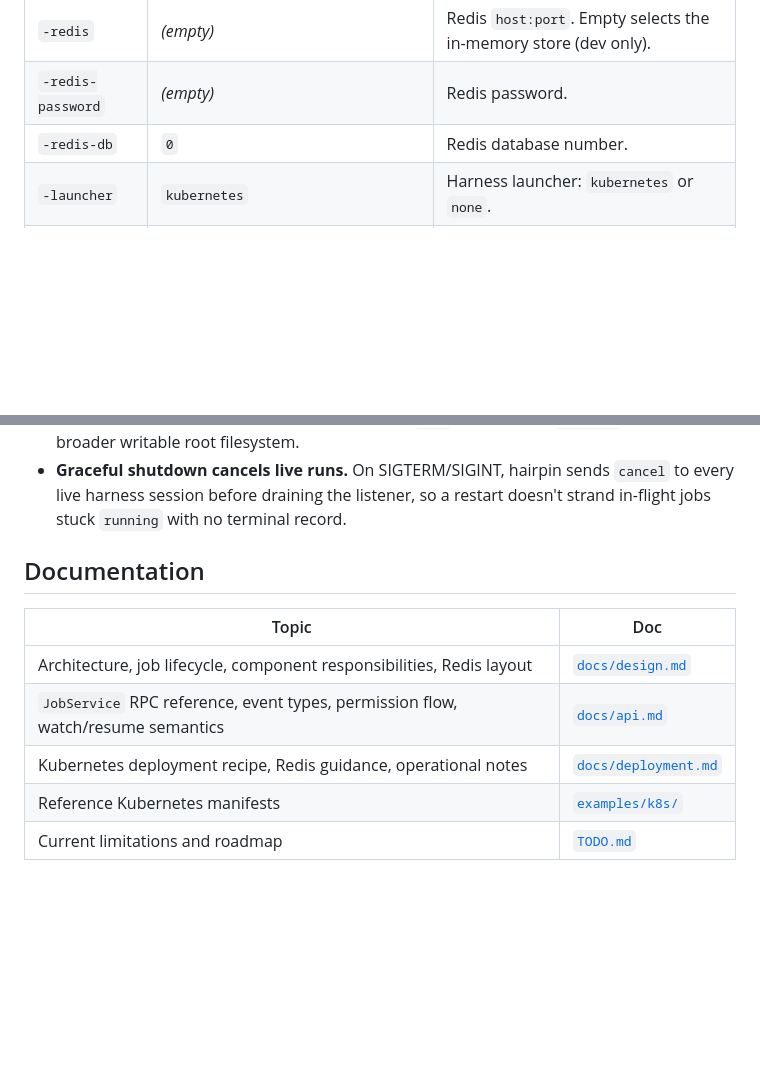
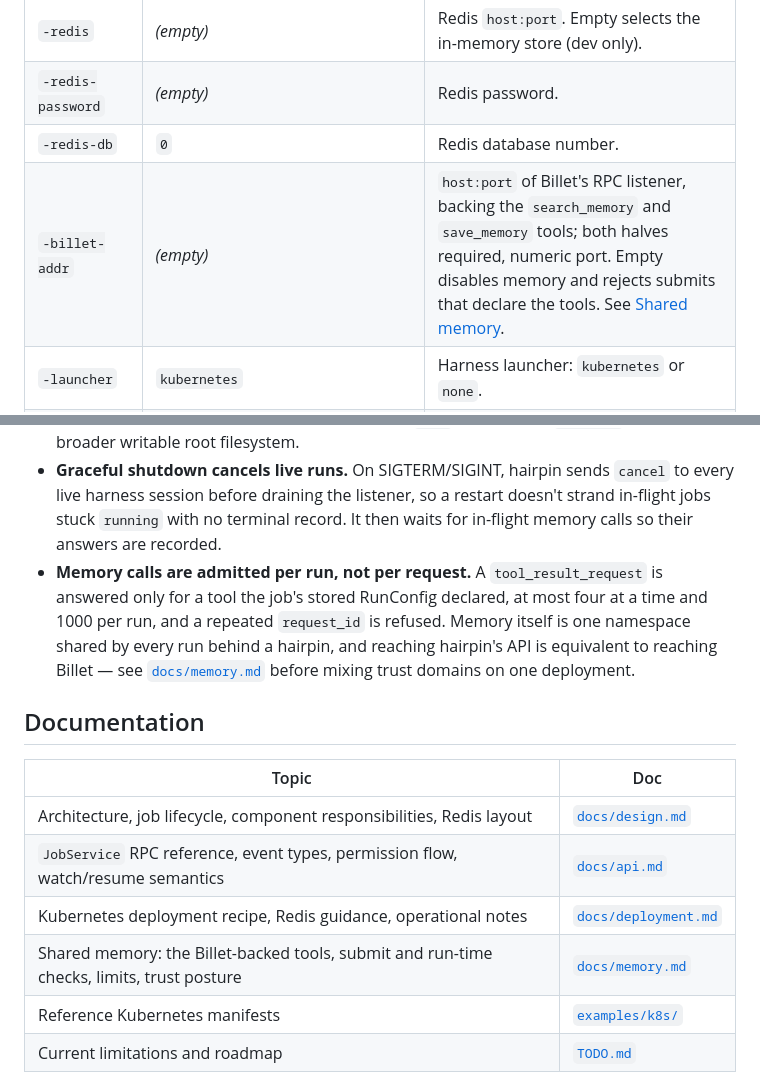
Before and after one commit to rxbynerd/hairpin, a Markdown page: README.md, 2 parts joined by grey strips. GitHub-like rendering; blank space fills up the shorter version.

```diff
--- a/README.md
+++ b/README.md
@@ -173,6 +198,7 @@ Flags for `hairpin serve`, from `cmd/hairpin/serve.go`:
 | `-redis` | *(empty)* | Redis `host:port`. Empty selects the in-memory store (dev only). |
 | `-redis-password` | *(empty)* | Redis password. |
 | `-redis-db` | `0` | Redis database number. |
+| `-billet-addr` | *(empty)* | `host:port` of Billet's RPC listener, backing the `search_memory` and `save_memory` tools; both halves required, numeric port. Empty disables memory and rejects submits that declare the tools. See [Shared memory](#shared-memory). |
 | `-launcher` | `kubernetes` | Harness launcher: `kubernetes` or `none`. |
 | `-profiles` | *(empty)* | Directory of RunConfig profile templates (`<name>.json`). |
 | `-default-profile` | `default` | Profile used when a submit names none. |
@@ -234,7 +260,16 @@ Within that trusted-network posture, hairpin includes these controls:
 - **Graceful shutdown cancels live runs.** On SIGTERM/SIGINT, hairpin
   sends `cancel` to every live harness session before draining the
   listener, so a restart doesn't strand in-flight jobs stuck `running`
-  with no terminal record.
+  with no terminal record. It then waits for in-flight memory calls so
+  their answers are recorded.
+- **Memory calls are admitted per run, not per request.** A
+  `tool_result_request` is answered only for a tool the job's stored
+  RunConfig declared, at most four at a time and 1000 per run, and a
+  repeated `request_id` is refused. Memory itself is one namespace
+  shared by every run behind a hairpin, and reaching hairpin's API is
+  equivalent to reaching Billet — see
+  [`docs/memory.md`](docs/memory.md#trust-posture) before mixing trust
+  domains on one deployment.
 
 ## Documentation
 
@@ -243,6 +278,7 @@ Within that trusted-network posture, hairpin includes these controls:
 | Architecture, job lifecycle, component responsibilities, Redis layout | [`docs/design.md`](docs/design.md) |
 | `JobService` RPC reference, event types, permission flow, watch/resume semantics | [`docs/api.md`](docs/api.md) |
 | Kubernetes deployment recipe, Redis guidance, operational notes | [`docs/deployment.md`](docs/deployment.md) |
+| Shared memory: the Billet-backed tools, submit and run-time checks, limits, trust posture | [`docs/memory.md`](docs/memory.md) |
 | Reference Kubernetes manifests | [`examples/k8s/`](examples/k8s/) |
 | Current limitations and roadmap | [`TODO.md`](TODO.md) |
 
```
Also changed, not shown: other parts of README.md (+30 -5 lines), docs/api.md (+21 -7 lines), docs/design.md (+36 -8 lines).
